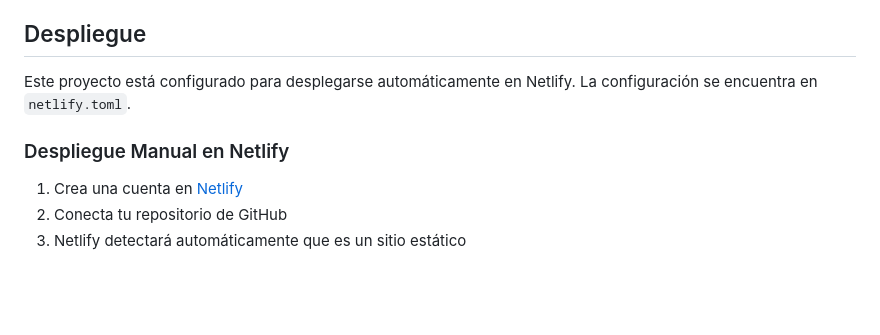
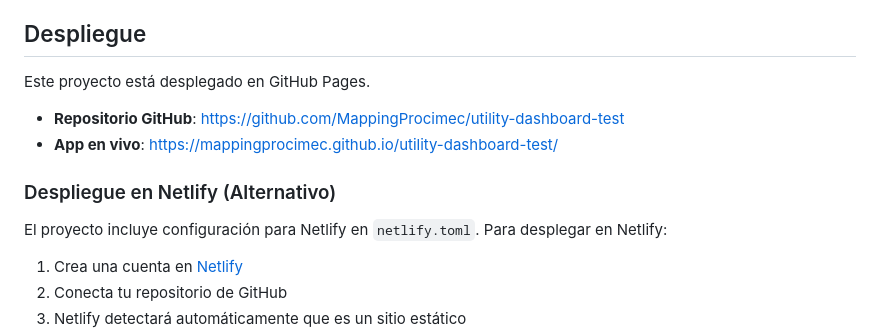
Before and after one commit to MappingProcimec/utility-dashboard-test, a Markdown page: README.md, the part around the change. Drawn GitHub-style; blank space fills up the shorter version.

Commit message:
docs: Update README with deployment links
- Added GitHub Pages deployment URL
- Added GitHub repository link
- Updated deployment section with live links

```diff
--- a/README.md
+++ b/README.md
@@ -77,9 +77,14 @@ Luego abre `http://localhost:8000` en tu navegador.
 
 ## Despliegue
 
-Este proyecto está configurado para desplegarse automáticamente en Netlify. La configuración se encuentra en `netlify.toml`.
+Este proyecto está desplegado en GitHub Pages.
 
-### Despliegue Manual en Netlify
+- **Repositorio GitHub**: https://github.com/MappingProcimec/utility-dashboard-test
+- **App en vivo**: https://mappingprocimec.github.io/utility-dashboard-test/
+
+### Despliegue en Netlify (Alternativo)
+
+El proyecto incluye configuración para Netlify en `netlify.toml`. Para desplegar en Netlify:
 
 1. Crea una cuenta en [Netlify](https://www.netlify.com/)
 2. Conecta tu repositorio de GitHub
```
